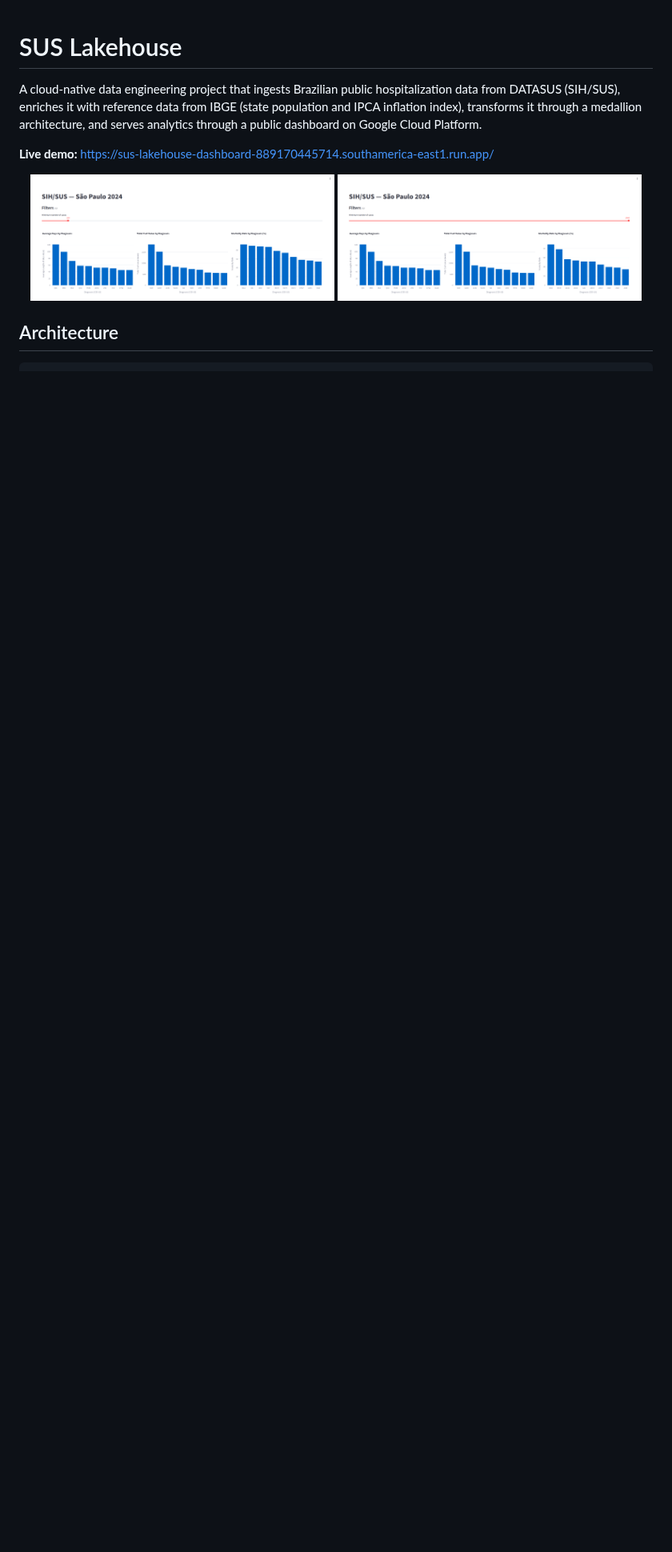
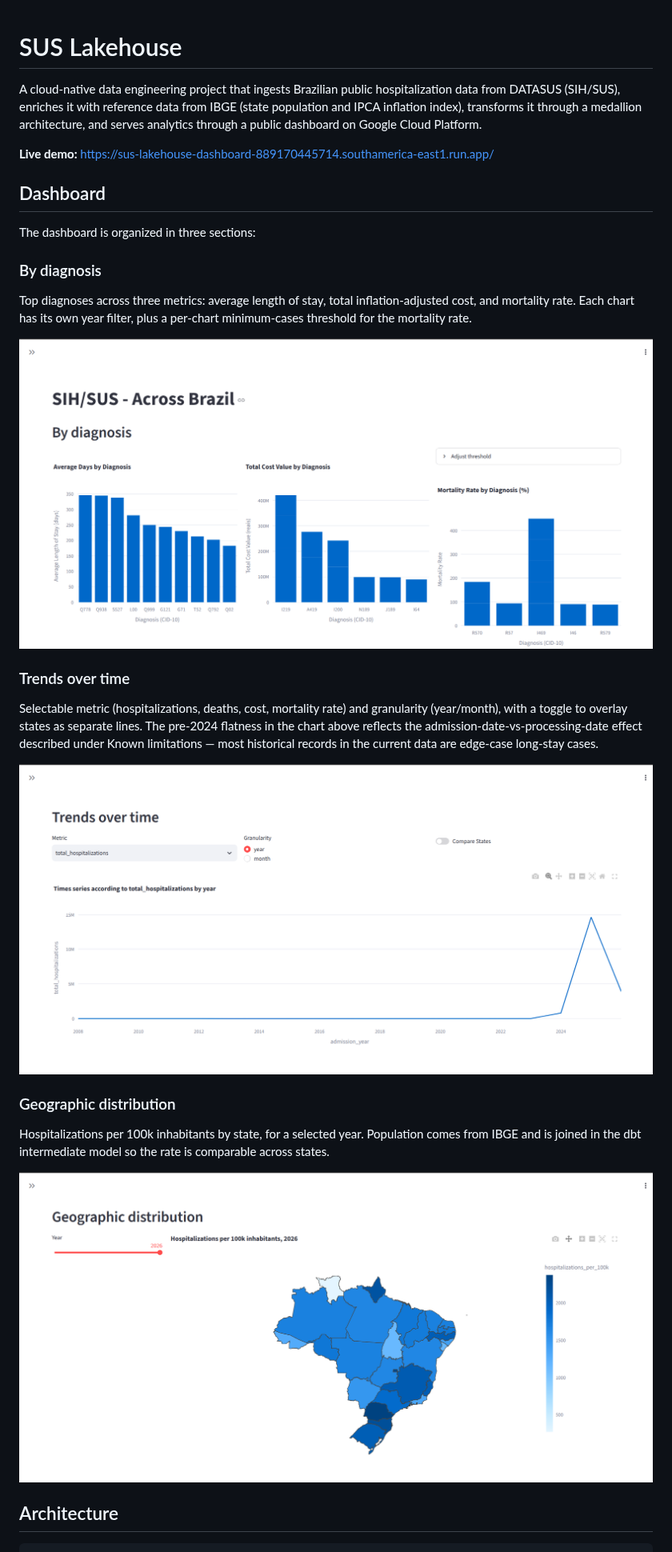
Before and after one commit to RenanGroot/sus-lakehouse, a Markdown page: README.md, the part around one of its changes. Shown at 80% size. Drawn GitHub-style; pictures changed too: docs/dashboard_diagnosis.png (added), docs/dashboard_map.png (added), docs/dashboard_trends.png (added); blank space fills up the shorter version.

Commit message:
refactor: updated screenshots from dashboard with new charts

```diff
--- a/README.md
+++ b/README.md
@@ -4,9 +4,29 @@ A cloud-native data engineering project that ingests Brazilian public hospitaliz
 
 **Live demo:** https://sus-lakehouse-dashboard-889170445714.southamerica-east1.run.app/
 
+## Dashboard
+
+The dashboard is organized in three sections:
+
+### By diagnosis
+Top diagnoses across three metrics: average length of stay, total inflation-adjusted cost, and mortality rate. Each chart has its own year filter, plus a per-chart minimum-cases threshold for the mortality rate.
+
 <p align="center">
-  <img src="docs/dashboard.png" width="48%" alt="Dashboard overview">
-  <img src="docs/dashboard_filtered.png" width="48%" alt="Dashboard with filter applied">
+  <img src="docs/dashboard_diagnosis.png" alt="Diagnosis charts">
+</p>
+
+### Trends over time
+Selectable metric (hospitalizations, deaths, cost, mortality rate) and granularity (year/month), with a toggle to overlay states as separate lines. The pre-2024 flatness in the chart above reflects the admission-date-vs-processing-date effect described under Known limitations — most historical records in the current data are edge-case long-stay cases.
+
+<p align="center">
+  <img src="docs/dashboard_trends.png" alt="Trends over time">
+</p>
+
+### Geographic distribution
+Hospitalizations per 100k inhabitants by state, for a selected year. Population comes from IBGE and is joined in the dbt intermediate model so the rate is comparable across states.
+
+<p align="center">
+  <img src="docs/dashboard_map.png" alt="Brazil choropleth">
 </p>
 
 ## Architecture
```
Also changed, not shown: other parts of README.md (+76 -66 lines).
